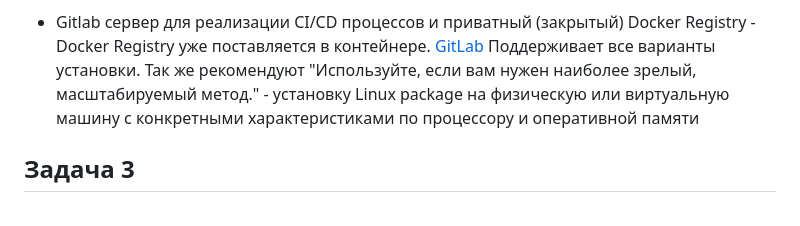
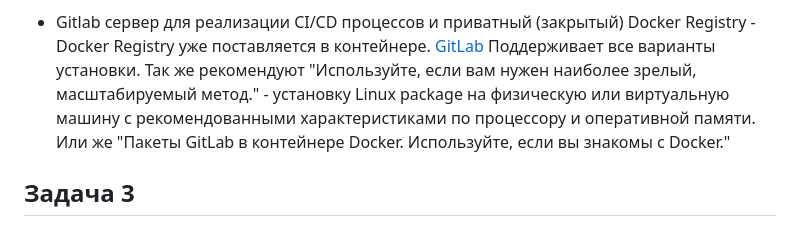
Before and after one commit to alshelk/devops-netology, a Markdown page: HW05_virt_03_docker/README.md, the part around the change. Drawn GitHub-style.

Commit message:
[HW05-virt-03-docker] v3

```diff
--- a/HW05_virt_03_docker/README.md
+++ b/HW05_virt_03_docker/README.md
@@ -73,8 +73,8 @@ Hey, Netology
 * Gitlab сервер для реализации CI/CD процессов и приватный (закрытый) Docker Registry - Docker Registry
 уже поставляется в контейнере. [GitLab](https://docs.gitlab.com/ee/install/install_methods.html) Поддерживает
 все варианты установки. Так же рекомендуют "Используйте, если вам нужен наиболее зрелый, масштабируемый метод." -
-установку Linux package на физическую или виртуальную машину с конкретными характеристиками по процессору и
-оперативной памяти
+установку Linux package на физическую или виртуальную машину с рекомендованными характеристиками по процессору и
+оперативной памяти. Или же "Пакеты GitLab в контейнере Docker.	Используйте, если вы знакомы с Docker."
 
 
 ## Задача 3
```
